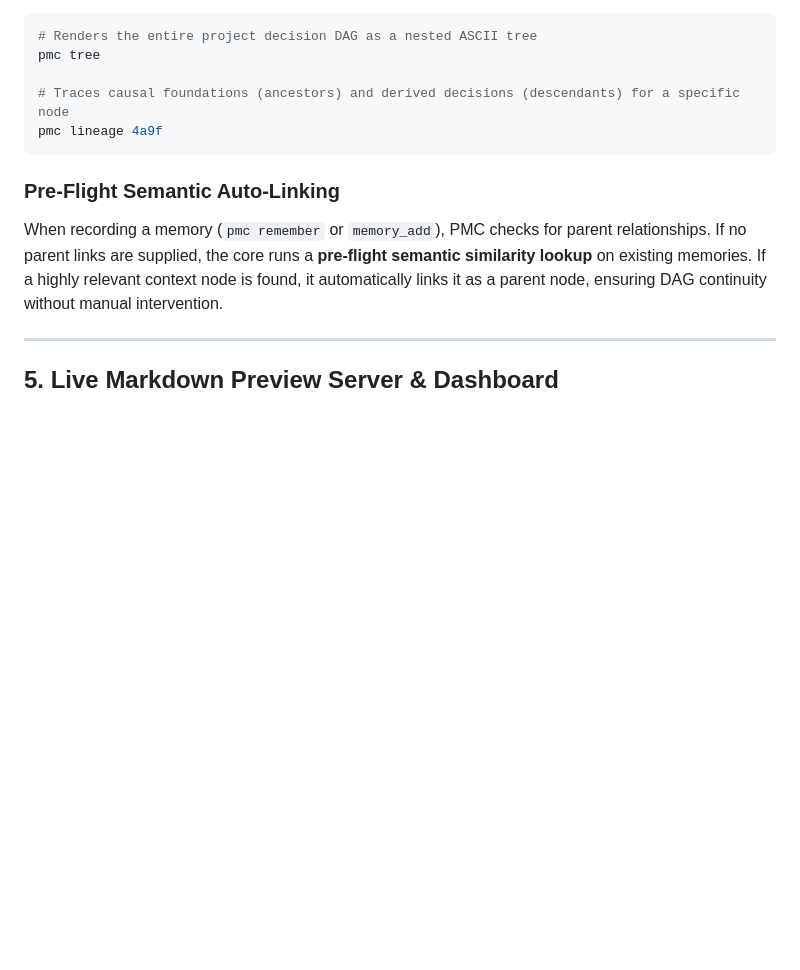
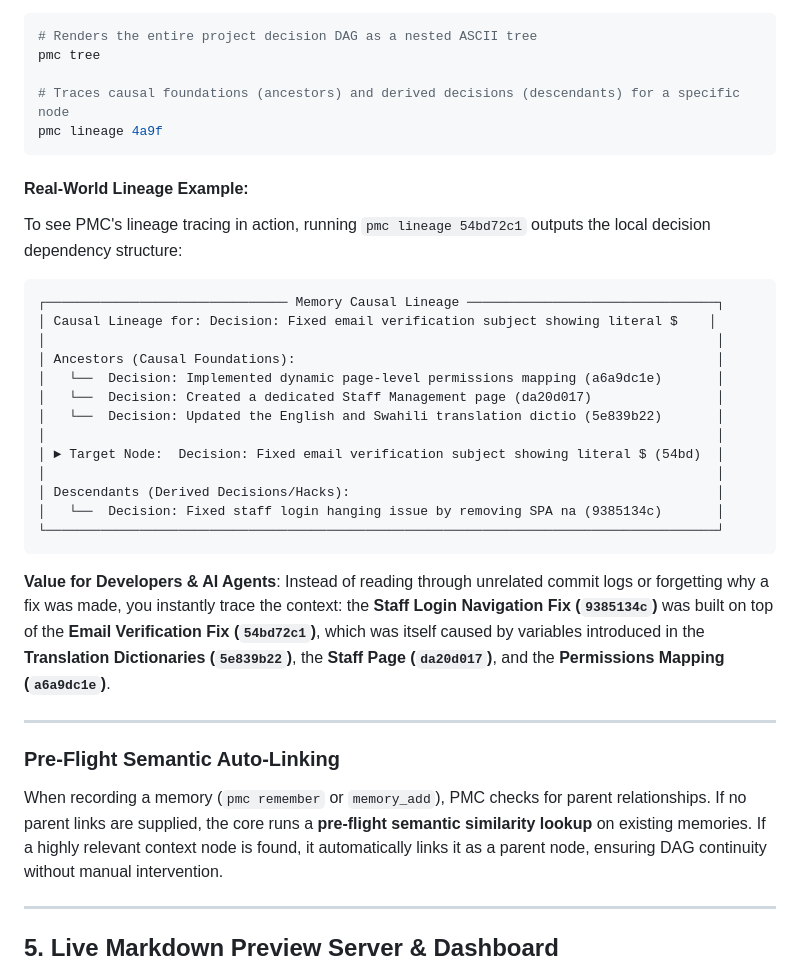
Before and after one commit to AlexLeoTz/tacit, a Markdown page: README.md, the part around the change. Rendered like a GitHub page; blank space fills up the shorter version.

Commit message:
docs(readme): add real-world lineage example illustrating value of causal DAG tracing

````diff
--- a/README.md
+++ b/README.md
@@ -285,6 +285,30 @@ pmc tree
 pmc lineage 4a9f
 ```
 
+#### Real-World Lineage Example:
+To see PMC's lineage tracing in action, running `pmc lineage 54bd72c1` outputs the local decision dependency structure:
+
+```text
+┌─────────────────────────────── Memory Causal Lineage ────────────────────────────────┐
+│ Causal Lineage for: Decision: Fixed email verification subject showing literal $    │
+│                                                                                      │
+│ Ancestors (Causal Foundations):                                                      │
+│   └──  Decision: Implemented dynamic page-level permissions mapping (a6a9dc1e)       │
+│   └──  Decision: Created a dedicated Staff Management page (da20d017)                │
+│   └──  Decision: Updated the English and Swahili translation dictio (5e839b22)       │
+│                                                                                      │
+│ ► Target Node:  Decision: Fixed email verification subject showing literal $ (54bd)  │
+│                                                                                      │
+│ Descendants (Derived Decisions/Hacks):                                               │
+│   └──  Decision: Fixed staff login hanging issue by removing SPA na (9385134c)       │
+└──────────────────────────────────────────────────────────────────────────────────────┘
+```
+
+**Value for Developers & AI Agents**:
+Instead of reading through unrelated commit logs or forgetting why a fix was made, you instantly trace the context: the **Staff Login Navigation Fix (`9385134c`)** was built on top of the **Email Verification Fix (`54bd72c1`)**, which was itself caused by variables introduced in the **Translation Dictionaries (`5e839b22`)**, the **Staff Page (`da20d017`)**, and the **Permissions Mapping (`a6a9dc1e`)**.
+
+---
+
 ### Pre-Flight Semantic Auto-Linking
 
 When recording a memory (`pmc remember` or `memory_add`), PMC checks for parent relationships. If no parent links are supplied, the core runs a **pre-flight semantic similarity lookup** on existing memories. If a highly relevant context node is found, it automatically links it as a parent node, ensuring DAG continuity without manual intervention.
````
